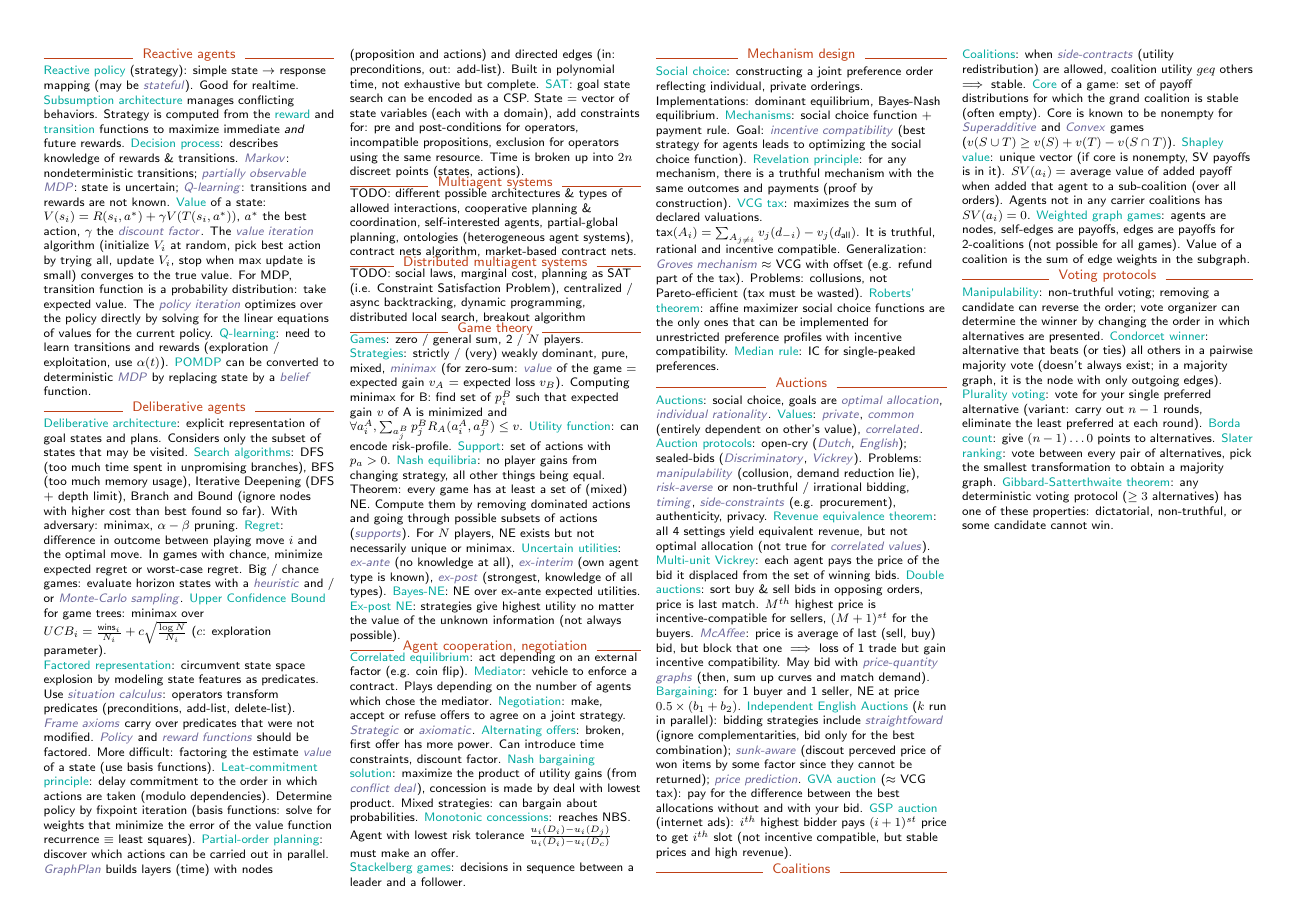
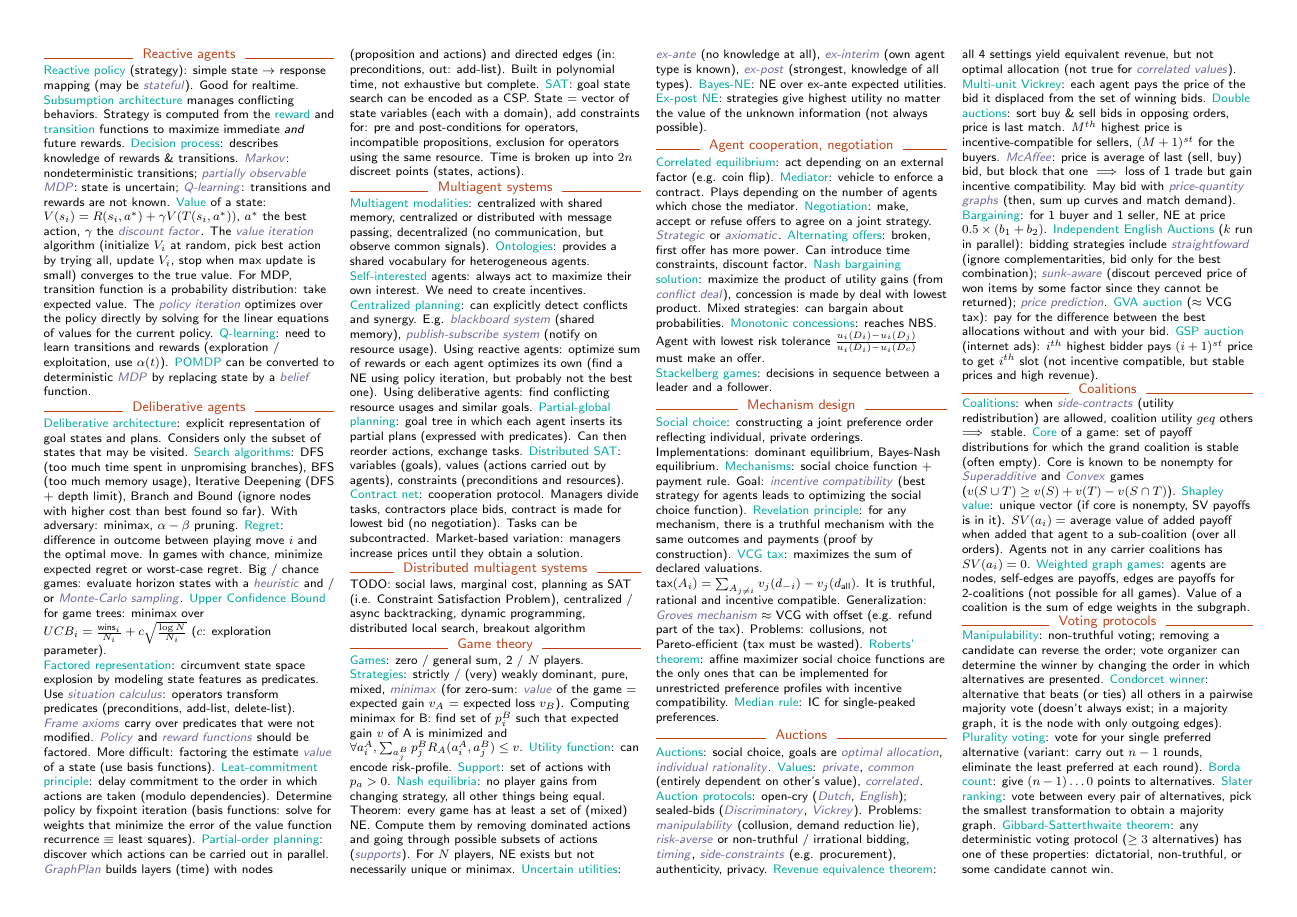
Before and after one commit to epfl-projects/intelligent-agents-cheatsheet, a LaTeX document (intelligent-agents-cheatsheet.tex): page 1 of 2. Compiled offline with pdfLaTeX.

Commit message:
Add Multi-agent systems

```diff
--- a/intelligent-agents-cheatsheet.tex
+++ b/intelligent-agents-cheatsheet.tex
@@ -110,7 +110,15 @@ Big / chance games: evaluate horizon states with a \subconcept{heuristic} and /
 % ----------
 \section{Multiagent systems}
 
-TODO: different possible architectures \& types of allowed interactions, cooperative planning \& coordination, self-interested agents, partial-global planning, ontologies (heterogeneous agent systems), contract nets algorithm, market-based contract nets.
+\concept{Multiagent modalities}: centralized with shared memory, centralized or distributed with message passing, decentralized (no communication, but observe common signals).
+\concept{Ontologies}: provides a shared vocabulary for heterogeneous agents.
+\concept{Self-interested} agents: always act to maximize their own interest. We need to create incentives.
+\concept{Centralized planning}: can explicitly detect conflicts and synergy. E.g. \subconcept{blackboard system} (shared memory), \subconcept{publish-subscribe system} (notify on resource usage).
+Using reactive agents: optimize sum of rewards or each agent optimizes its own (find a NE using policy iteration, but probably not the best one).
+Using deliberative agents: find conflicting resource usages and similar goals.
+\concept{Partial-global planning}: goal tree in which each agent inserts its partial plans (expressed with predicates). Can then reorder actions, exchange tasks.
+\concept{Distributed SAT}: variables (goals), values (actions carried out by agents), constraints (preconditions and resources).
+\concept{Contract net}: cooperation protocol. Managers divide tasks, contractors place bids, contract is made for lowest bid (no negotiation). Tasks can be subcontracted. Market-based variation: managers increase prices until they obtain a solution.
 
 \subsection{Distributed multiagent systems}
 
```
